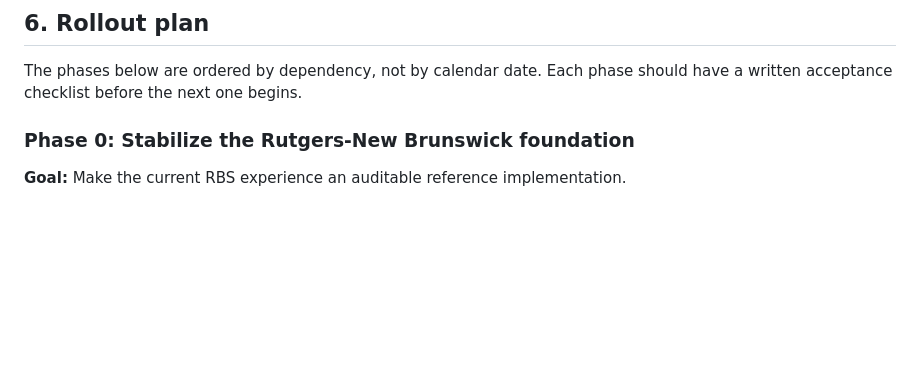
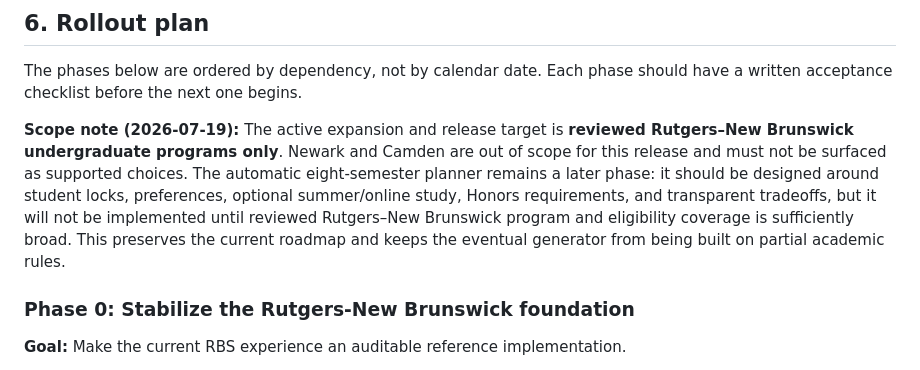
Before and after one commit to mgsplitz/ScheduleRU, a Markdown page: SCHEDULERU_IMPLEMENTATION_ROADMAP.md, the part around the change. Rendered like a GitHub page; blank space fills up the shorter version.

```diff
--- a/SCHEDULERU_IMPLEMENTATION_ROADMAP.md
+++ b/SCHEDULERU_IMPLEMENTATION_ROADMAP.md
@@ -220,6 +220,8 @@ Raw transcript files, if eventually supported, should be stored separately from
 ## 6. Rollout plan
 
 The phases below are ordered by dependency, not by calendar date. Each phase should have a written acceptance checklist before the next one begins.
+
+**Scope note (2026-07-19):** The active expansion and release target is **reviewed Rutgers–New Brunswick undergraduate programs only**. Newark and Camden are out of scope for this release and must not be surfaced as supported choices. The automatic eight-semester planner remains a later phase: it should be designed around student locks, preferences, optional summer/online study, Honors requirements, and transparent tradeoffs, but it will not be implemented until reviewed Rutgers–New Brunswick program and eligibility coverage is sufficiently broad. This preserves the current roadmap and keeps the eventual generator from being built on partial academic rules.
 
 ### Phase 0: Stabilize the Rutgers-New Brunswick foundation
 
```
Also changed, not shown: 1 other file.
